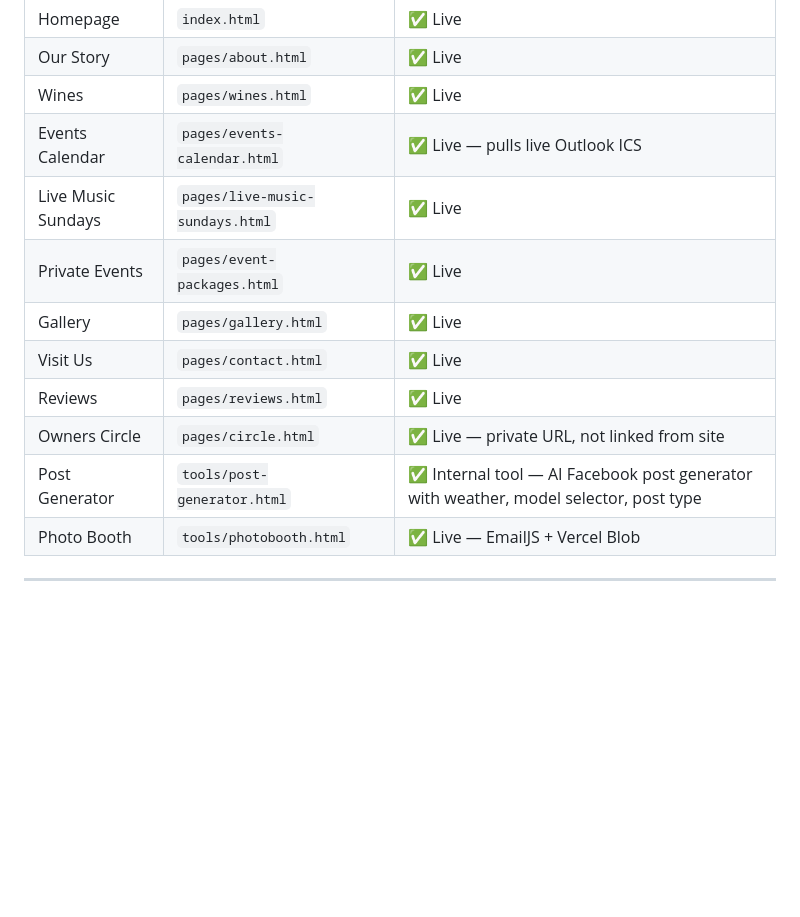
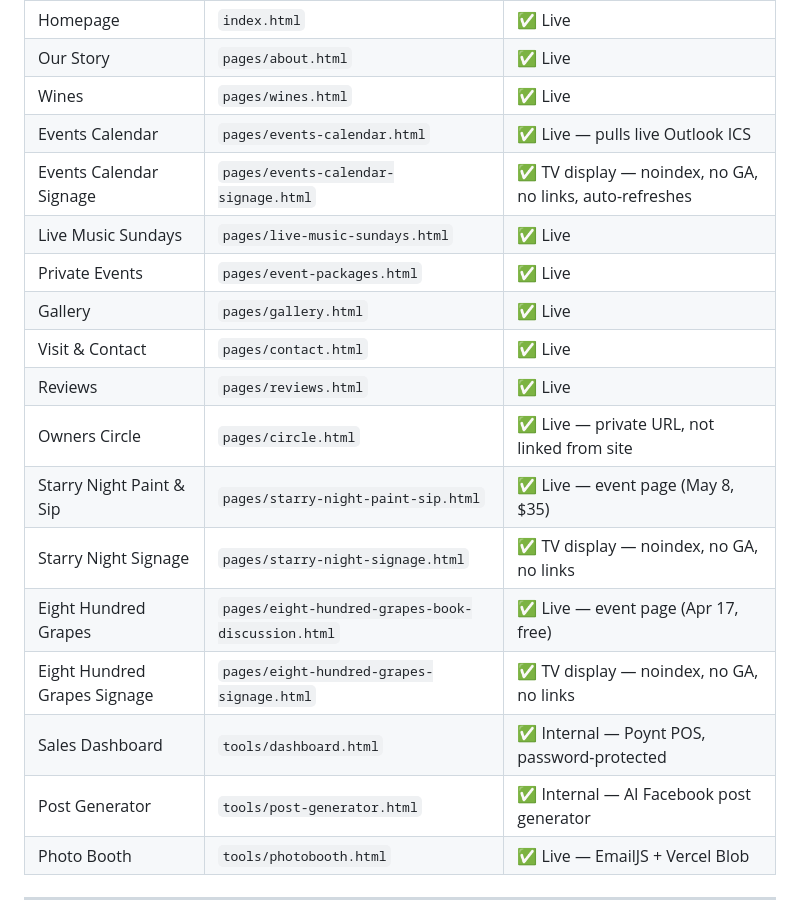
Before and after one commit to paispa/freeruncellars, a Markdown page: README.md, the part around one of its changes. Rendered like a GitHub page; blank space fills up the shorter version.

```diff
--- a/README.md
+++ b/README.md
@@ -70,13 +76,19 @@ freeruncellars/
 | Our Story | `pages/about.html` | ✅ Live |
 | Wines | `pages/wines.html` | ✅ Live |
 | Events Calendar | `pages/events-calendar.html` | ✅ Live — pulls live Outlook ICS |
+| Events Calendar Signage | `pages/events-calendar-signage.html` | ✅ TV display — noindex, no GA, no links, auto-refreshes |
 | Live Music Sundays | `pages/live-music-sundays.html` | ✅ Live |
 | Private Events | `pages/event-packages.html` | ✅ Live |
 | Gallery | `pages/gallery.html` | ✅ Live |
-| Visit Us | `pages/contact.html` | ✅ Live |
+| Visit & Contact | `pages/contact.html` | ✅ Live |
 | Reviews | `pages/reviews.html` | ✅ Live |
 | Owners Circle | `pages/circle.html` | ✅ Live — private URL, not linked from site |
-| Post Generator | `tools/post-generator.html` | ✅ Internal tool — AI Facebook post generator with weather, model selector, post type |
+| Starry Night Paint & Sip | `pages/starry-night-paint-sip.html` | ✅ Live — event page (May 8, $35) |
+| Starry Night Signage | `pages/starry-night-signage.html` | ✅ TV display — noindex, no GA, no links |
+| Eight Hundred Grapes | `pages/eight-hundred-grapes-book-discussion.html` | ✅ Live — event page (Apr 17, free) |
+| Eight Hundred Grapes Signage | `pages/eight-hundred-grapes-signage.html` | ✅ TV display — noindex, no GA, no links |
+| Sales Dashboard | `tools/dashboard.html` | ✅ Internal — Poynt POS, password-protected |
+| Post Generator | `tools/post-generator.html` | ✅ Internal — AI Facebook post generator |
 | Photo Booth | `tools/photobooth.html` | ✅ Live — EmailJS + Vercel Blob |
 
 ---
```
Also changed, not shown: other parts of README.md (+35 -27 lines), CLAUDE.md (+11 -0 lines).
